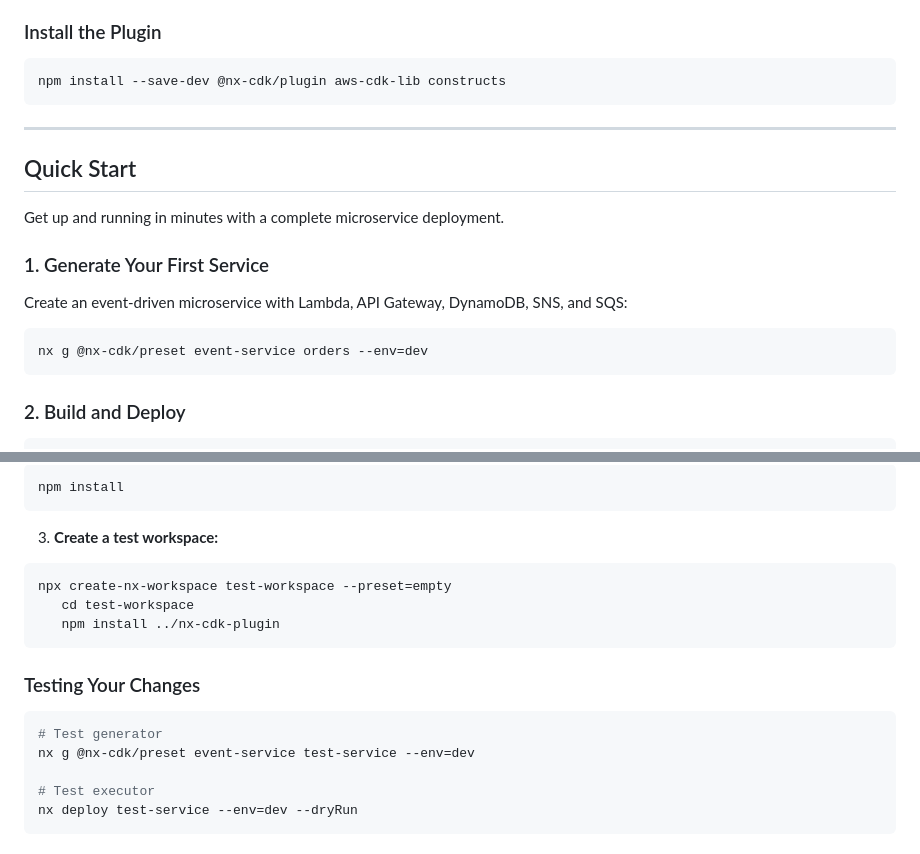
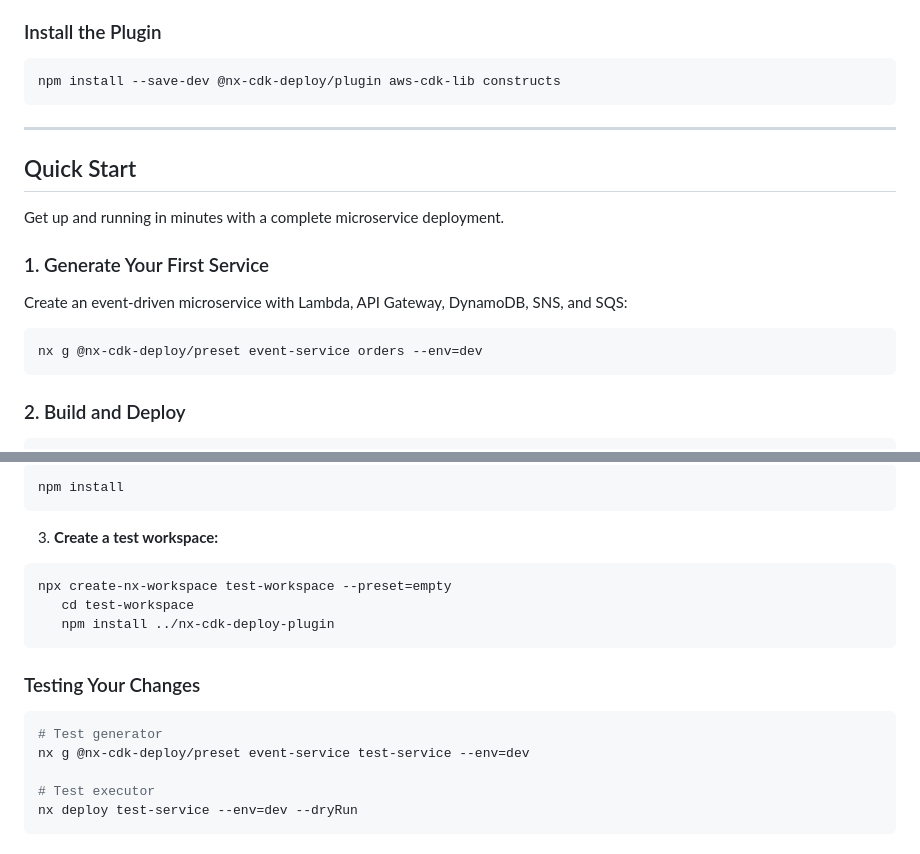
Before and after one commit to mhshahzad/Nx-CDK-Deploy, a Markdown page: README.md, 2 parts joined by grey strips. Rendered like a GitHub page.

````diff
--- a/README.md
+++ b/README.md
@@ -50,7 +50,7 @@ A powerful Nx plugin that seamlessly integrates AWS Cloud Development Kit (CDK)
 ### Install the Plugin
 
 ```bash
-npm install --save-dev @nx-cdk/plugin aws-cdk-lib constructs
+npm install --save-dev @nx-cdk-deploy/plugin aws-cdk-lib constructs
 ```
 
 ---
@@ -64,7 +64,7 @@ Get up and running in minutes with a complete microservice deployment.
 Create an event-driven microservice with Lambda, API Gateway, DynamoDB, SNS, and SQS:
 
 ```shell script
-nx g @nx-cdk/preset event-service orders --env=dev
+nx g @nx-cdk-deploy/preset event-service orders --env=dev
 ```
 
 
@@ -560,7 +560,7 @@ npm install
 ```shell script
 npx create-nx-workspace test-workspace --preset=empty
    cd test-workspace
-   npm install ../nx-cdk-plugin
+   npm install ../nx-cdk-deploy-plugin
 ```
 
 
@@ -568,7 +568,7 @@ npx create-nx-workspace test-workspace --preset=empty
 
 ```shell script
 # Test generator
-nx g @nx-cdk/preset event-service test-service --env=dev
+nx g @nx-cdk-deploy/preset event-service test-service --env=dev
 
 # Test executor
 nx deploy test-service --env=dev --dryRun
````
Also changed, not shown: other parts of README.md (+18 -18 lines).
